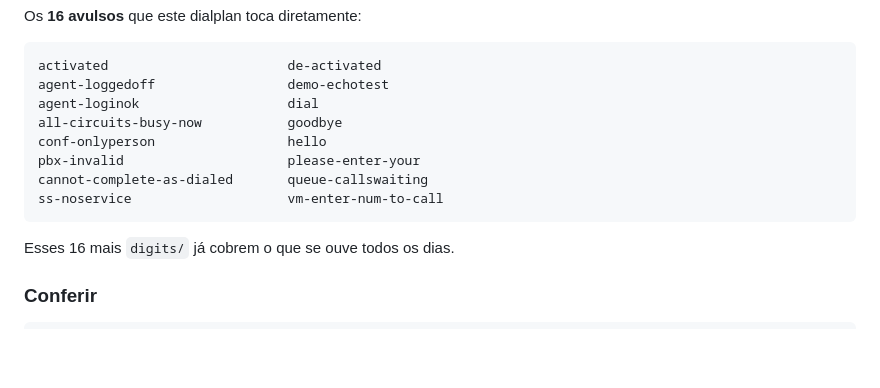
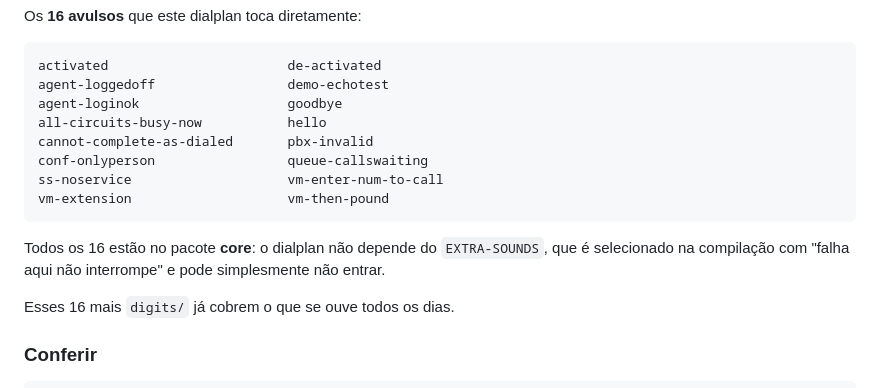
Before and after one commit to guilhermeleao11/TeliumPABX, a Markdown page: infra/README.md, the part around the change. Rendered like a GitHub page; blank space fills up the shorter version.

Commit message:
README: a lista dos 16 áudios, com os nomes que existem de fato
O bloco ainda trazia 'dial', 'please-enter-your' e a contagem antiga —
os nomes trocados no commit anterior. Agora bate com o dialplan gerado, e
diz que os 16 estão todos no pacote core.

Co-Authored-By: Claude Opus 5 (1M context) <noreply@anthropic.com>

````diff
--- a/infra/README.md
+++ b/infra/README.md
@@ -149,13 +149,17 @@ Os **16 avulsos** que este dialplan toca diretamente:
 ```
 activated                       de-activated
 agent-loggedoff                 demo-echotest
-agent-loginok                   dial
-all-circuits-busy-now           goodbye
-conf-onlyperson                 hello
-pbx-invalid                     please-enter-your
-cannot-complete-as-dialed       queue-callswaiting
+agent-loginok                   goodbye
+all-circuits-busy-now           hello
+cannot-complete-as-dialed       pbx-invalid
+conf-onlyperson                 queue-callswaiting
 ss-noservice                    vm-enter-num-to-call
+vm-extension                    vm-then-pound
 ```
+
+Todos os 16 estão no pacote **core**: o dialplan não depende do
+`EXTRA-SOUNDS`, que é selecionado na compilação com "falha aqui não
+interrompe" e pode simplesmente não entrar.
 
 Esses 16 mais `digits/` já cobrem o que se ouve todos os dias.
 
````
